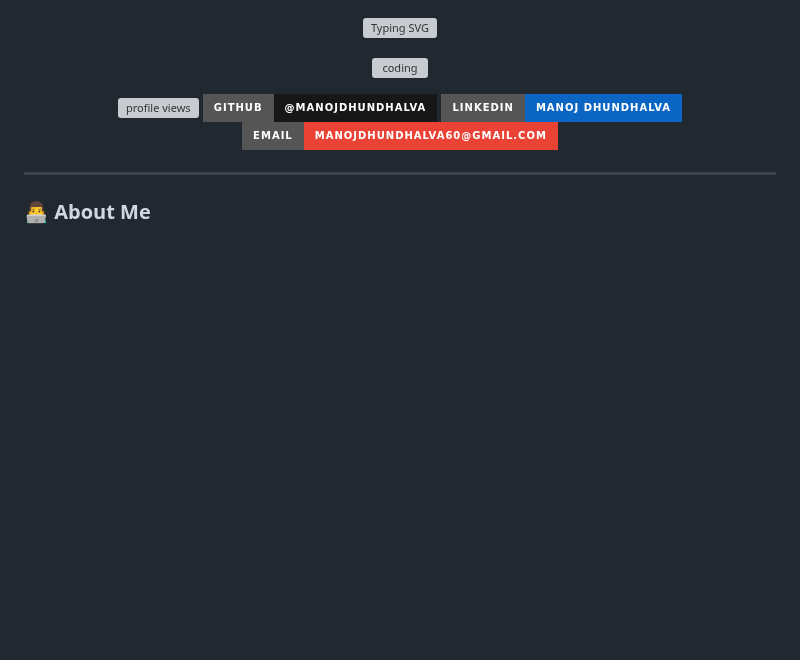
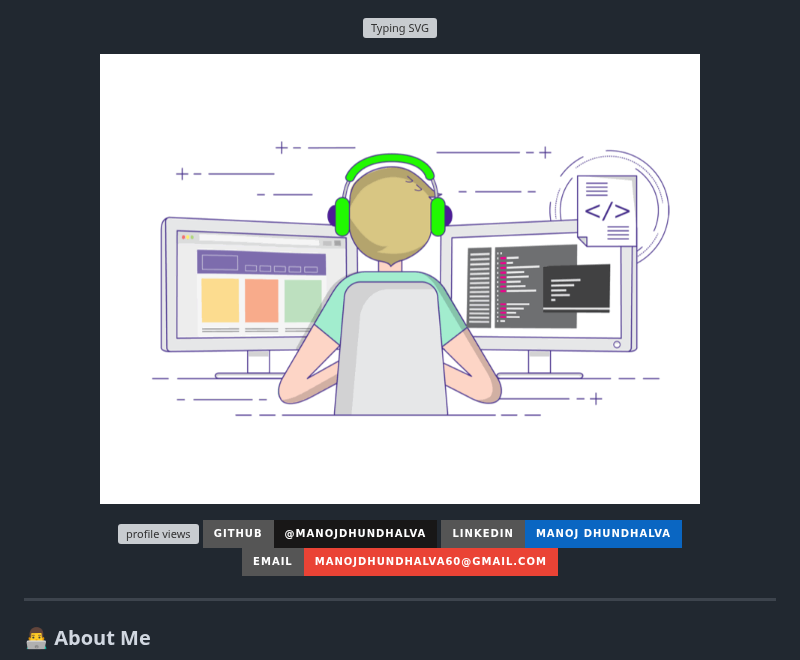
Before and after one commit to ManojDhundhalva/ManojDhundhalva, a Markdown page: README.md, the part around one of its changes. GitHub-like rendering; pictures changed too: assets/coding.gif (added); badges without logos; blank space fills up the shorter version; grey boxes are pictures that could not be loaded.

Commit message:
added assets and github workflow

```diff
--- a/README.md
+++ b/README.md
@@ -13,7 +13,7 @@
 
 <!-- Hero with GIF (add your own to assets folder) -->
 <p align="center">
-  <img alt="coding" src="https://raw.githubusercontent.com/ManojDhundhalva/ManojDhundhalva/main/assets/coding.gif" width="600"/>
+  <img alt="coding" style="border-radius:20px;" src="./assets/coding.gif" width="600"/>
 </p>
 
 <p align="center">
```
Also changed, not shown: other parts of README.md (+1 -1 lines), 2 other files.
